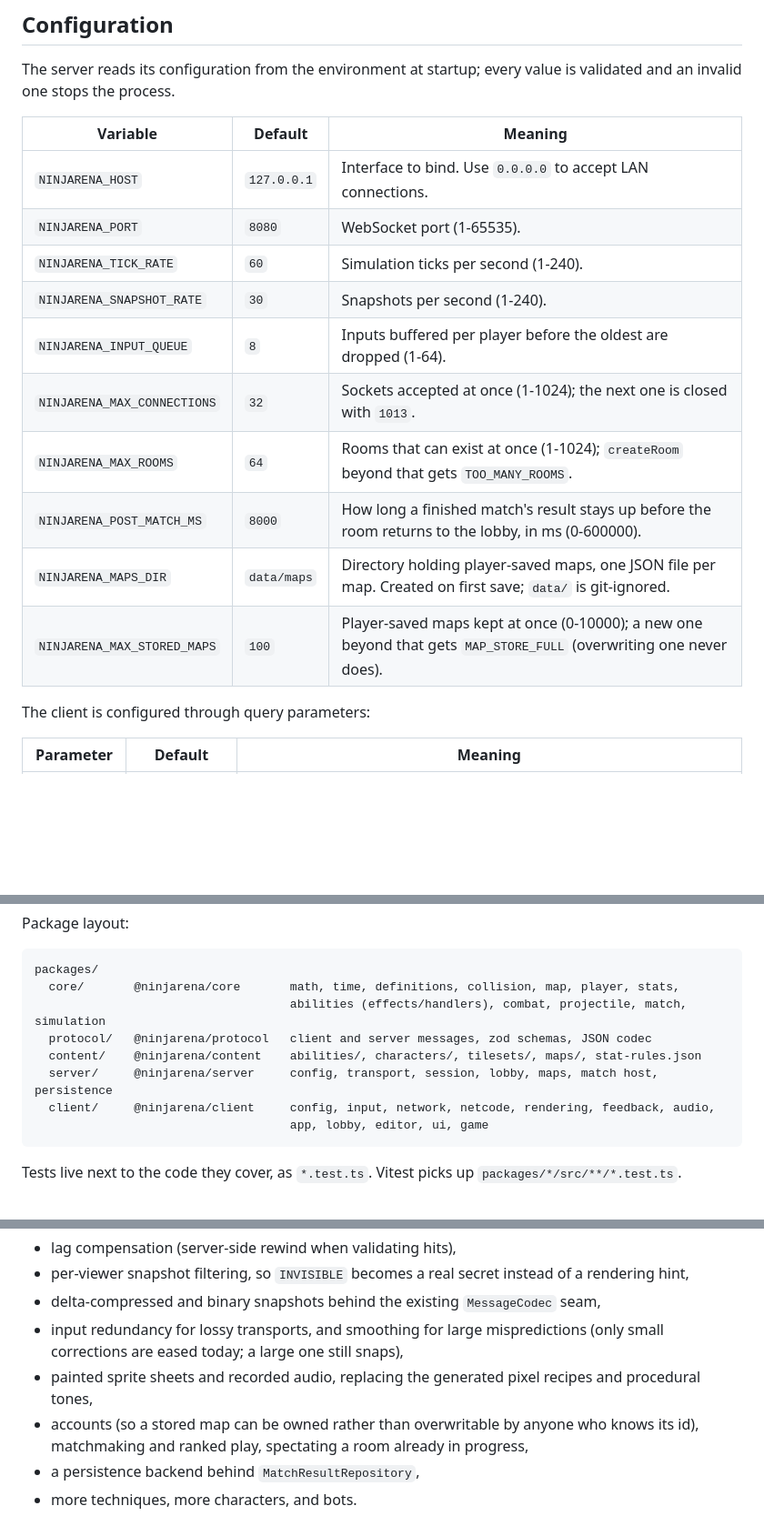
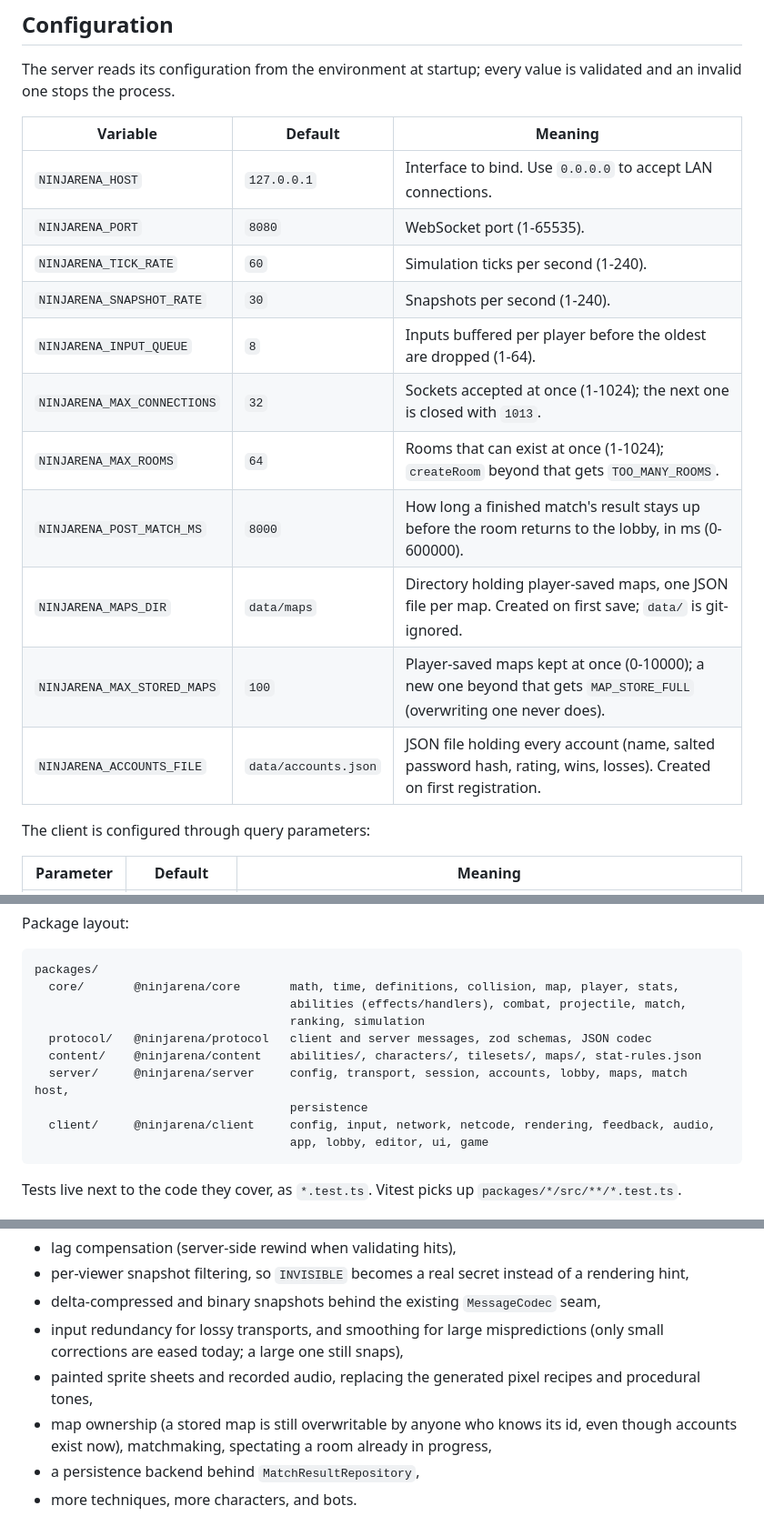
Before and after one commit to Spykoninho/Ninjarena, a Markdown page: README.md, 3 parts joined by grey strips. Shown at 91% size. Rendered like a GitHub page; blank space fills up the shorter version.

````diff
--- a/README.md
+++ b/README.md
@@ -214,18 +227,19 @@ docker build --target server -t ninjarena-server .
 The server reads its configuration from the environment at startup; every value is validated and
 an invalid one stops the process.
 
-| Variable                    | Default     | Meaning                                                                                                             |
-| --------------------------- | ----------- | ------------------------------------------------------------------------------------------------------------------- |
-| `NINJARENA_HOST`            | `127.0.0.1` | Interface to bind. Use `0.0.0.0` to accept LAN connections.                                                         |
-| `NINJARENA_PORT`            | `8080`      | WebSocket port (1-65535).                                                                                           |
-| `NINJARENA_TICK_RATE`       | `60`        | Simulation ticks per second (1-240).                                                                                |
-| `NINJARENA_SNAPSHOT_RATE`   | `30`        | Snapshots per second (1-240).                                                                                       |
-| `NINJARENA_INPUT_QUEUE`     | `8`         | Inputs buffered per player before the oldest are dropped (1-64).                                                    |
-| `NINJARENA_MAX_CONNECTIONS` | `32`        | Sockets accepted at once (1-1024); the next one is closed with `1013`.                                              |
-| `NINJARENA_MAX_ROOMS`       | `64`        | Rooms that can exist at once (1-1024); `createRoom` beyond that gets `TOO_MANY_ROOMS`.                              |
-| `NINJARENA_POST_MATCH_MS`   | `8000`      | How long a finished match's result stays up before the room returns to the lobby, in ms (0-600000).                 |
-| `NINJARENA_MAPS_DIR`        | `data/maps` | Directory holding player-saved maps, one JSON file per map. Created on first save; `data/` is git-ignored.          |
-| `NINJARENA_MAX_STORED_MAPS` | `100`       | Player-saved maps kept at once (0-10000); a new one beyond that gets `MAP_STORE_FULL` (overwriting one never does). |
+| Variable                    | Default              | Meaning                                                                                                             |
+| --------------------------- | -------------------- | ------------------------------------------------------------------------------------------------------------------- |
+| `NINJARENA_HOST`            | `127.0.0.1`          | Interface to bind. Use `0.0.0.0` to accept LAN connections.                                                         |
+| `NINJARENA_PORT`            | `8080`               | WebSocket port (1-65535).                                                                                           |
+| `NINJARENA_TICK_RATE`       | `60`                 | Simulation ticks per second (1-240).                                                                                |
+| `NINJARENA_SNAPSHOT_RATE`   | `30`                 | Snapshots per second (1-240).                                                                                       |
+| `NINJARENA_INPUT_QUEUE`     | `8`                  | Inputs buffered per player before the oldest are dropped (1-64).                                                    |
+| `NINJARENA_MAX_CONNECTIONS` | `32`                 | Sockets accepted at once (1-1024); the next one is closed with `1013`.                                              |
+| `NINJARENA_MAX_ROOMS`       | `64`                 | Rooms that can exist at once (1-1024); `createRoom` beyond that gets `TOO_MANY_ROOMS`.                              |
+| `NINJARENA_POST_MATCH_MS`   | `8000`               | How long a finished match's result stays up before the room returns to the lobby, in ms (0-600000).                 |
+| `NINJARENA_MAPS_DIR`        | `data/maps`          | Directory holding player-saved maps, one JSON file per map. Created on first save; `data/` is git-ignored.          |
+| `NINJARENA_MAX_STORED_MAPS` | `100`                | Player-saved maps kept at once (0-10000); a new one beyond that gets `MAP_STORE_FULL` (overwriting one never does). |
+| `NINJARENA_ACCOUNTS_FILE`   | `data/accounts.json` | JSON file holding every account (name, salted password hash, rating, wins, losses). Created on first registration.  |
 
 The client is configured through query parameters:
 
@@ -266,10 +281,12 @@ Package layout:
 ```
 packages/
   core/       @ninjarena/core       math, time, definitions, collision, map, player, stats,
-                                    abilities (effects/handlers), combat, projectile, match, simulation
+                                    abilities (effects/handlers), combat, projectile, match,
+                                    ranking, simulation
   protocol/   @ninjarena/protocol   client and server messages, zod schemas, JSON codec
   content/    @ninjarena/content    abilities/, characters/, tilesets/, maps/, stat-rules.json
-  server/     @ninjarena/server     config, transport, session, lobby, maps, match host, persistence
+  server/     @ninjarena/server     config, transport, session, accounts, lobby, maps, match host,
+                                    persistence
   client/     @ninjarena/client     config, input, network, netcode, rendering, feedback, audio,
                                     app, lobby, editor, ui, game
 ```
@@ -385,8 +402,8 @@ Planned next, in no particular order:
   corrections are eased today; a large one still snaps),
 - painted sprite sheets and recorded audio, replacing the generated pixel recipes and procedural
   tones,
-- accounts (so a stored map can be owned rather than overwritable by anyone who knows its id),
-  matchmaking and ranked play, spectating a room already in progress,
+- map ownership (a stored map is still overwritable by anyone who knows its id, even though
+  accounts exist now), matchmaking, spectating a room already in progress,
 - a persistence backend behind `MatchResultRepository`,
 - more techniques, more characters, and bots.
 
````
Also changed, not shown: other parts of README.md (+24 -10 lines), CONTRIBUTING.md (+4 -0 lines), docs/rooms.md (+63 -22 lines).
